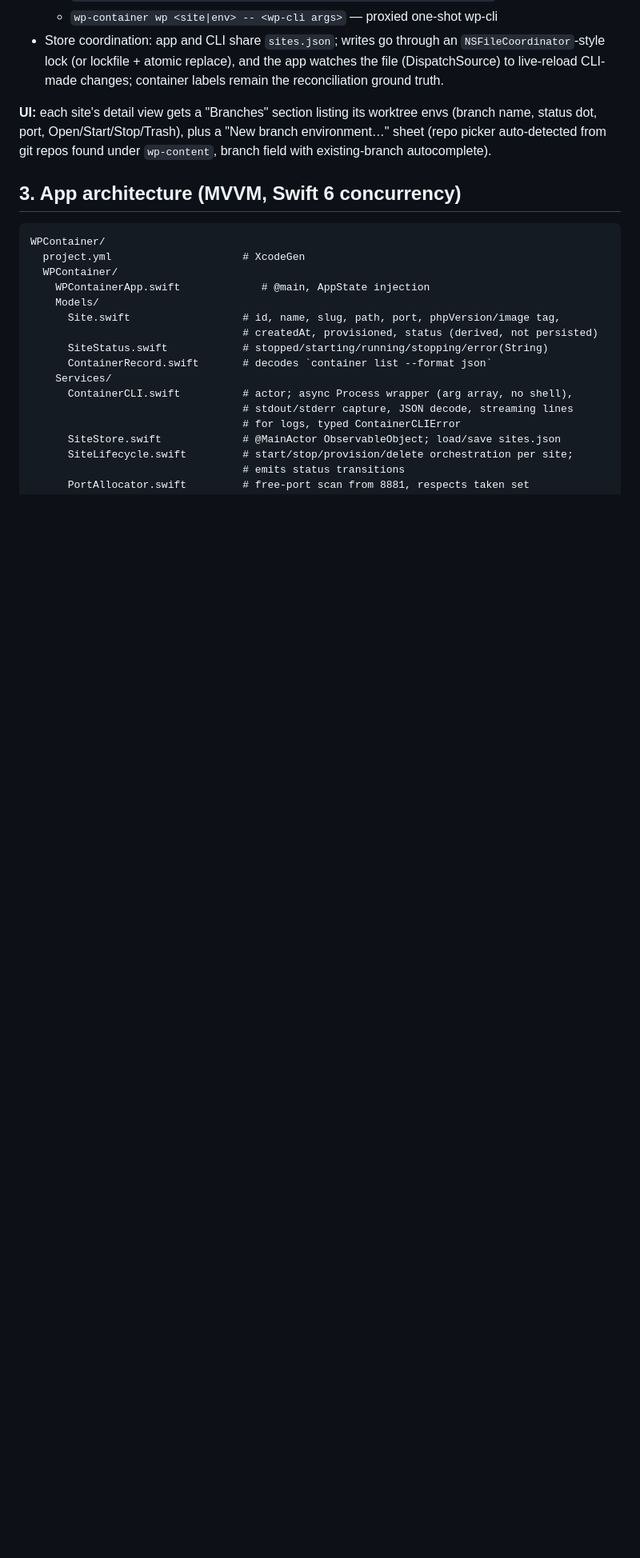
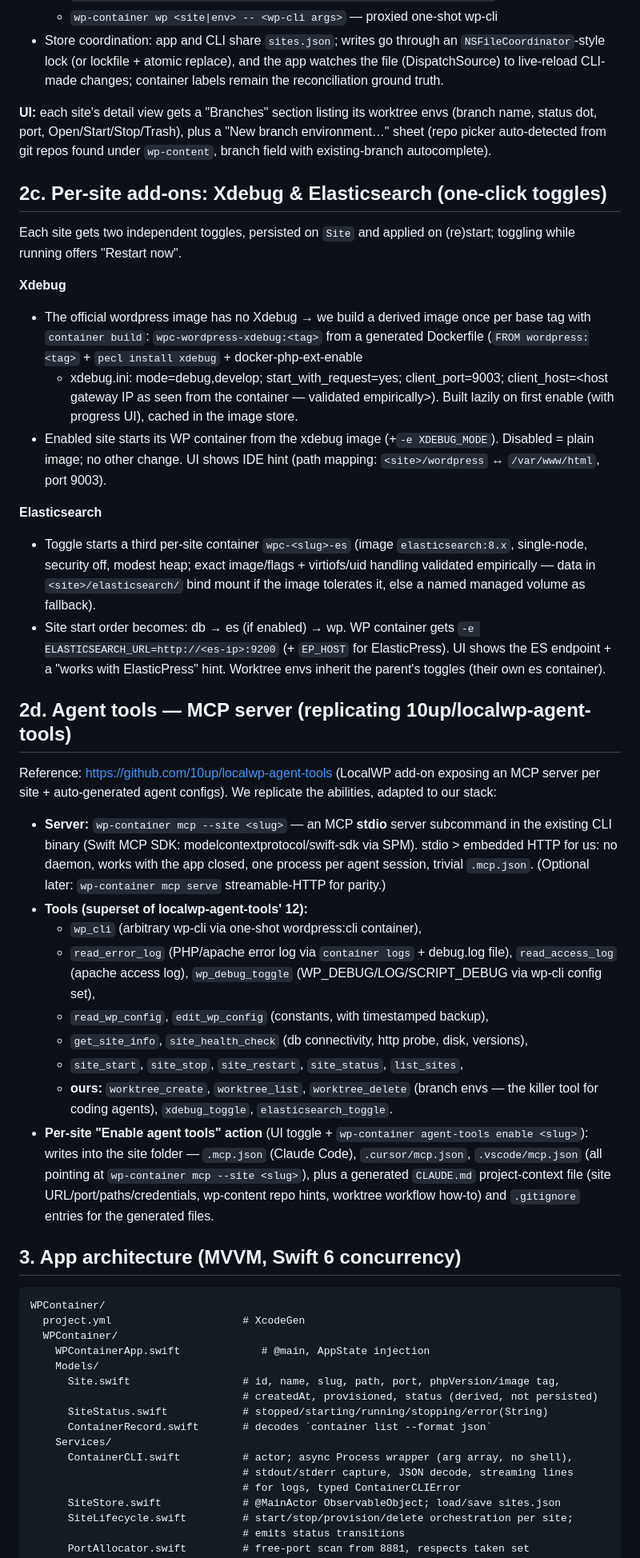
Before and after one commit to fabiankaegy/wp-container, a Markdown page: PLAN.md, the part around the change. Shown at 80% size. Rendered like a GitHub page; blank space fills up the shorter version.

Commit message:
docs: plan xdebug/elasticsearch add-ons and MCP agent tools
Co-Authored-By: Claude Fable 5 <noreply@anthropic.com>

````diff
--- a/PLAN.md
+++ b/PLAN.md
@@ -119,6 +119,60 @@ core moves into a shared framework and a CLI executable (binary `wp-container`,
 environment…" sheet (repo picker auto-detected from git repos found under
 `wp-content`, branch field with existing-branch autocomplete).
 
+## 2c. Per-site add-ons: Xdebug & Elasticsearch (one-click toggles)
+
+Each site gets two independent toggles, persisted on `Site` and applied on (re)start;
+toggling while running offers "Restart now".
+
+**Xdebug**
+- The official wordpress image has no Xdebug → we build a derived image once per
+  base tag with `container build`: `wpc-wordpress-xdebug:<tag>` from a generated
+  Dockerfile (`FROM wordpress:<tag>` + `pecl install xdebug` + docker-php-ext-enable
+  + xdebug.ini: mode=debug,develop; start_with_request=yes; client_port=9003;
+  client_host=<host gateway IP as seen from the container — validated empirically>).
+  Built lazily on first enable (with progress UI), cached in the image store.
+- Enabled site starts its WP container from the xdebug image (+`-e XDEBUG_MODE`).
+  Disabled = plain image; no other change. UI shows IDE hint (path mapping:
+  `<site>/wordpress` ↔ `/var/www/html`, port 9003).
+
+**Elasticsearch**
+- Toggle starts a third per-site container `wpc-<slug>-es` (image `elasticsearch:8.x`,
+  single-node, security off, modest heap; exact image/flags + virtiofs/uid handling
+  validated empirically — data in `<site>/elasticsearch/` bind mount if the image
+  tolerates it, else a named managed volume as fallback).
+- Site start order becomes: db → es (if enabled) → wp. WP container gets
+  `-e ELASTICSEARCH_URL=http://<es-ip>:9200` (+ `EP_HOST` for ElasticPress).
+  UI shows the ES endpoint + a "works with ElasticPress" hint. Worktree envs
+  inherit the parent's toggles (their own es container).
+
+## 2d. Agent tools — MCP server (replicating 10up/localwp-agent-tools)
+
+Reference: https://github.com/10up/localwp-agent-tools (LocalWP add-on exposing an
+MCP server per site + auto-generated agent configs). We replicate the abilities,
+adapted to our stack:
+
+- **Server:** `wp-container mcp --site <slug>` — an MCP **stdio** server subcommand
+  in the existing CLI binary (Swift MCP SDK: modelcontextprotocol/swift-sdk via SPM).
+  stdio > embedded HTTP for us: no daemon, works with the app closed, one process
+  per agent session, trivial `.mcp.json`. (Optional later: `wp-container mcp serve`
+  streamable-HTTP for parity.)
+- **Tools (superset of localwp-agent-tools' 12):**
+  - `wp_cli` (arbitrary wp-cli via one-shot wordpress:cli container),
+  - `read_error_log` (PHP/apache error log via `container logs` + debug.log file),
+    `read_access_log` (apache access log), `wp_debug_toggle` (WP_DEBUG/LOG/SCRIPT_DEBUG
+    via wp-cli config set),
+  - `read_wp_config`, `edit_wp_config` (constants, with timestamped backup),
+  - `get_site_info`, `site_health_check` (db connectivity, http probe, disk, versions),
+  - `site_start`, `site_stop`, `site_restart`, `site_status`, `list_sites`,
+  - **ours:** `worktree_create`, `worktree_list`, `worktree_delete` (branch envs —
+    the killer tool for coding agents), `xdebug_toggle`, `elasticsearch_toggle`.
+- **Per-site "Enable agent tools" action** (UI toggle + `wp-container agent-tools
+  enable <slug>`): writes into the site folder — `.mcp.json` (Claude Code),
+  `.cursor/mcp.json`, `.vscode/mcp.json` (all pointing at
+  `wp-container mcp --site <slug>`), plus a generated `CLAUDE.md` project-context
+  file (site URL/port/paths/credentials, wp-content repo hints, worktree workflow
+  how-to) and `.gitignore` entries for the generated files.
+
 ## 3. App architecture (MVVM, Swift 6 concurrency)
 
 ```
````
